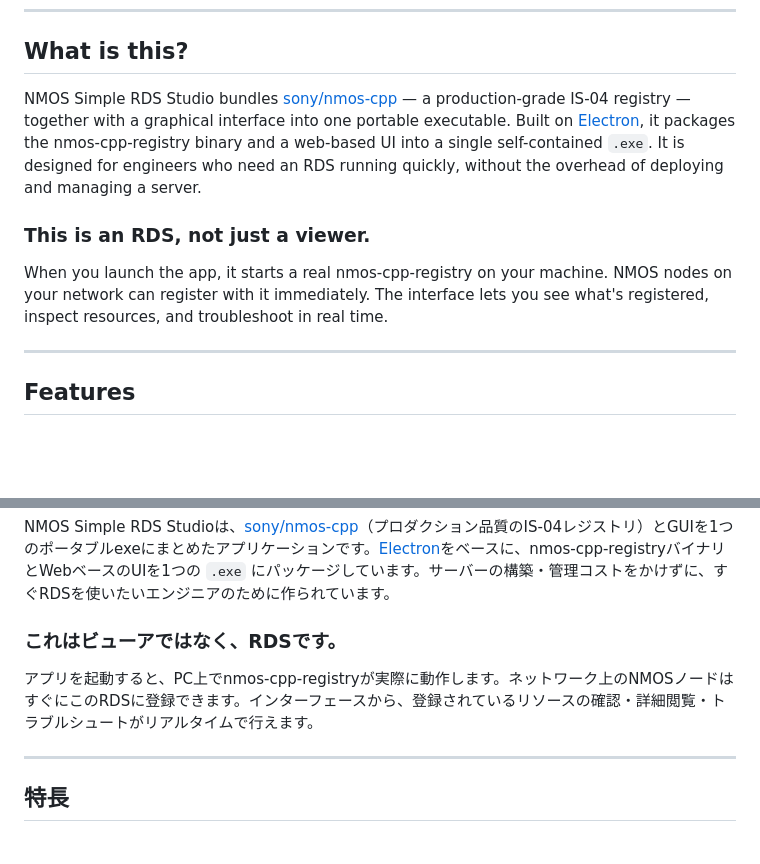
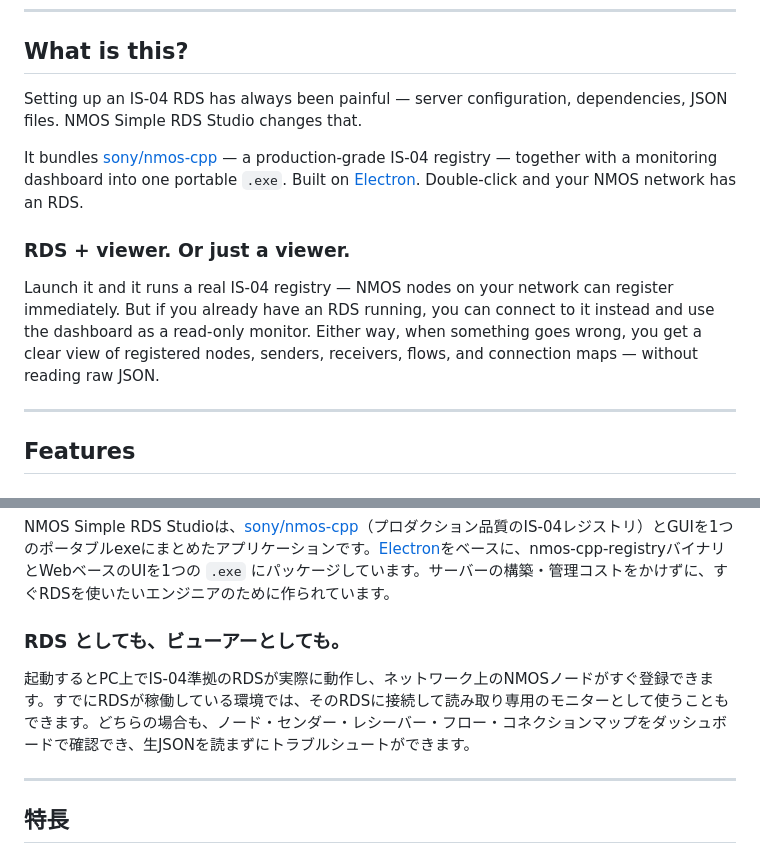
Before and after one commit to taqq505/nmos-simple-rds-studio, a Markdown page: README.md, 2 parts joined by grey strips. Drawn GitHub-style; blank space fills up the shorter version.

```diff
--- a/README.md
+++ b/README.md
@@ -9,11 +9,13 @@ Download, double-click, and your NMOS network has an RDS.
 
 ## What is this?
 
-NMOS Simple RDS Studio bundles [sony/nmos-cpp](https://github.com/sony/nmos-cpp) — a production-grade IS-04 registry — together with a graphical interface into one portable executable. Built on [Electron](https://www.electronjs.org/), it packages the nmos-cpp-registry binary and a web-based UI into a single self-contained `.exe`. It is designed for engineers who need an RDS running quickly, without the overhead of deploying and managing a server.
+Setting up an IS-04 RDS has always been painful — server configuration, dependencies, JSON files. NMOS Simple RDS Studio changes that.
 
-### This is an RDS, not just a viewer.
+It bundles [sony/nmos-cpp](https://github.com/sony/nmos-cpp) — a production-grade IS-04 registry — together with a monitoring dashboard into one portable `.exe`. Built on [Electron](https://www.electronjs.org/). Double-click and your NMOS network has an RDS.
 
-When you launch the app, it starts a real nmos-cpp-registry on your machine. NMOS nodes on your network can register with it immediately. The interface lets you see what's registered, inspect resources, and troubleshoot in real time.
+### RDS + viewer. Or just a viewer.
+
+Launch it and it runs a real IS-04 registry — NMOS nodes on your network can register immediately. But if you already have an RDS running, you can connect to it instead and use the dashboard as a read-only monitor. Either way, when something goes wrong, you get a clear view of registered nodes, senders, receivers, flows, and connection maps — without reading raw JSON.
 
 ---
 
@@ -135,9 +137,9 @@ nmos-cpp is copyright Sony Corporation, licensed under Apache 2.0.
 
 NMOS Simple RDS Studioは、[sony/nmos-cpp](https://github.com/sony/nmos-cpp)（プロダクション品質のIS-04レジストリ）とGUIを1つのポータブルexeにまとめたアプリケーションです。[Electron](https://www.electronjs.org/)をベースに、nmos-cpp-registryバイナリとWebベースのUIを1つの `.exe` にパッケージしています。サーバーの構築・管理コストをかけずに、すぐRDSを使いたいエンジニアのために作られています。
 
-### これはビューアではなく、RDSです。
+### RDS としても、ビューアーとしても。
 
-アプリを起動すると、PC上でnmos-cpp-registryが実際に動作します。ネットワーク上のNMOSノードはすぐにこのRDSに登録できます。インターフェースから、登録されているリソースの確認・詳細閲覧・トラブルシュートがリアルタイムで行えます。
+起動するとPC上でIS-04準拠のRDSが実際に動作し、ネットワーク上のNMOSノードがすぐ登録できます。すでにRDSが稼働している環境では、そのRDSに接続して読み取り専用のモニターとして使うこともできます。どちらの場合も、ノード・センダー・レシーバー・フロー・コネクションマップをダッシュボードで確認でき、生JSONを読まずにトラブルシュートができます。
 
 ---
 
```
